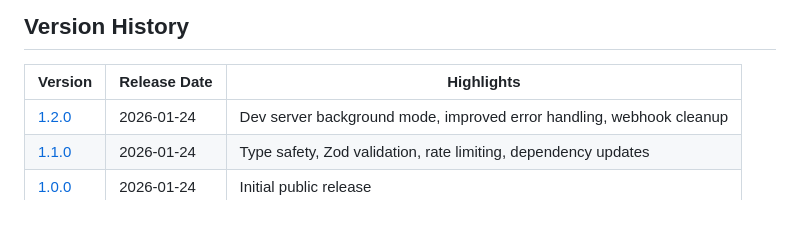
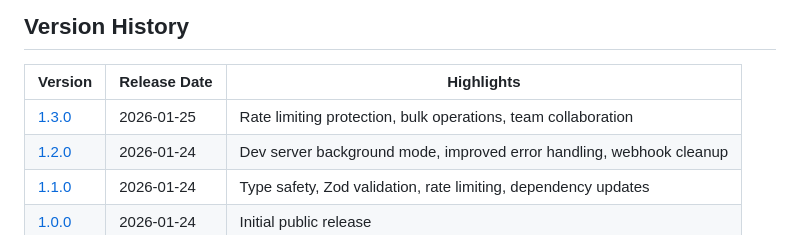
Before and after one commit to leodyversemilla07/paymongo-cli, a Markdown page: CHANGELOG.md, the part around one of its changes. Rendered like a GitHub page.

```diff
--- a/CHANGELOG.md
+++ b/CHANGELOG.md
@@ -150,6 +150,7 @@ and this project adheres to [Semantic Versioning](https://semver.org/spec/v2.0.0
 
 | Version | Release Date | Highlights                                                           |
 | ------- | ------------ | -------------------------------------------------------------------- |
+| [1.3.0] | 2026-01-25   | Rate limiting protection, bulk operations, team collaboration        |
 | [1.2.0] | 2026-01-24   | Dev server background mode, improved error handling, webhook cleanup |
 | [1.1.0] | 2026-01-24   | Type safety, Zod validation, rate limiting, dependency updates       |
 | [1.0.0] | 2026-01-24   | Initial public release                                               |
```
Also changed, not shown: other parts of CHANGELOG.md (+2 -1 lines).
